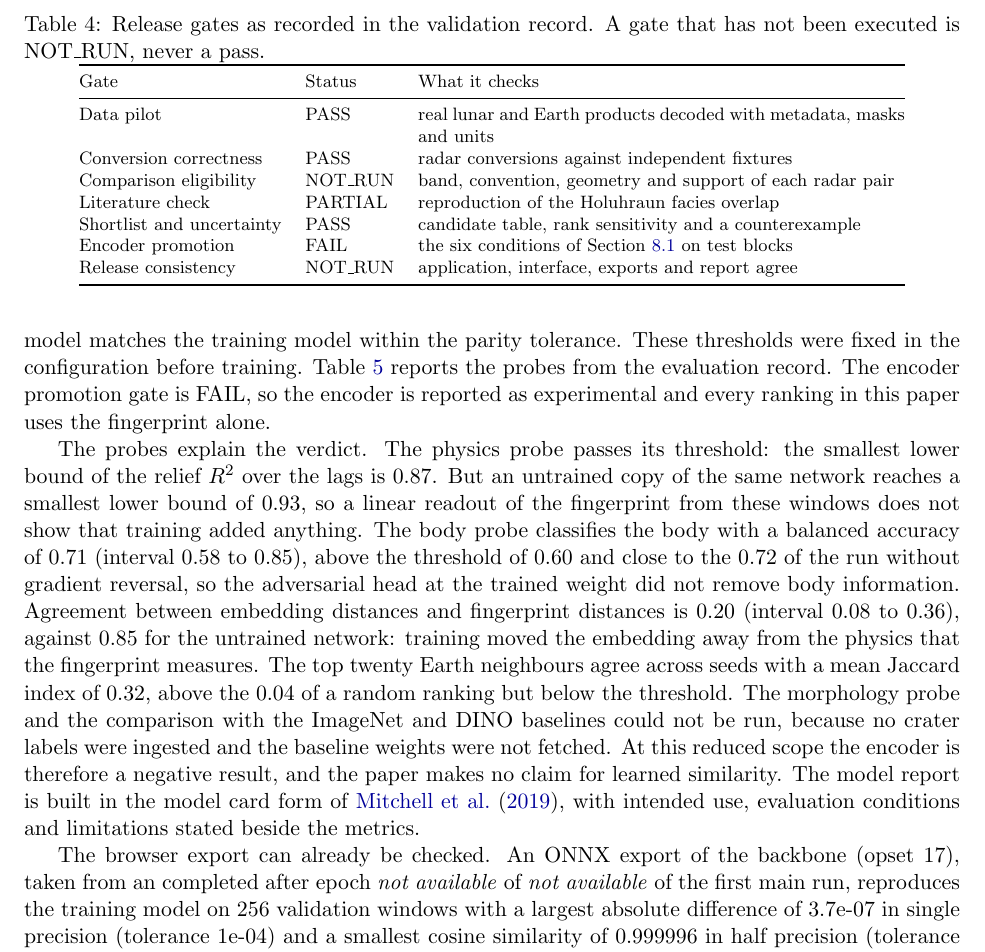
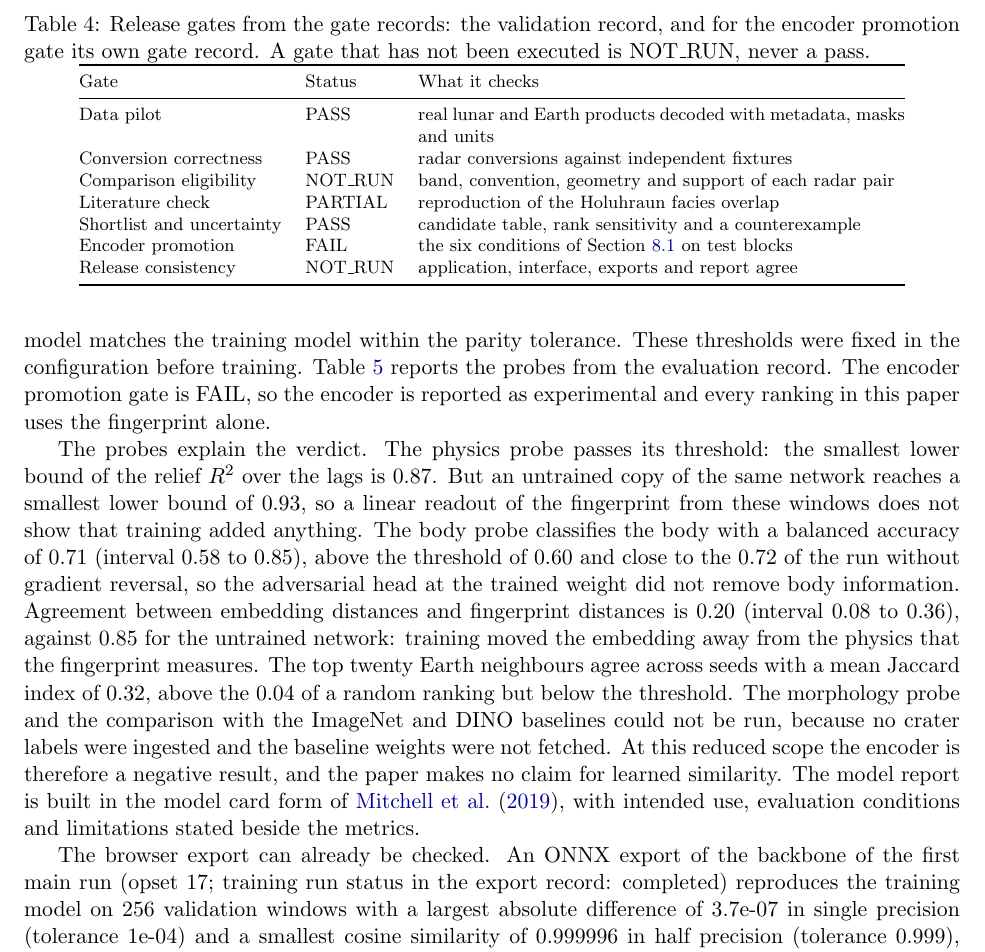
Before and after one commit to Julian-AT/nasa-space-apps-challange, a LaTeX paper (paper/main.tex, which reads paper/generated/numbers.tex, paper/results.tex): part of page 13 of 26, cut at the place of the change. Compiled offline with pdfLaTeX.

Commit message:
feat(t16): merge main, final ONNX export and WASM parity values
Co-Authored-By: Claude Opus 5.5 <noreply@anthropic.com>

```diff
--- a/paper/generated/numbers.tex
+++ b/paper/generated/numbers.tex
@@ -388,9 +388,9 @@
 \newcommand{\OnnxHalfBytes}{5,601,753}
 \newcommand{\OnnxOpset}{17}
 \newcommand{\WasmWindows}{256}
-\newcommand{\WasmMinCosine}{0.999997}
+\newcommand{\WasmMinCosine}{0.999995}
 \newcommand{\WasmThreshold}{0.999}
-\newcommand{\WasmMs}{5.7}
+\newcommand{\WasmMs}{5.9}
 \newcommand{\WasmThreads}{1}
 \newcommand{\WasmRuntime}{Node v22.23.3 (WASM)}
 \newcommand{\WasmOrtVersion}{1.31.1}
--- a/paper/results.tex
+++ b/paper/results.tex
@@ -9,8 +9,7 @@ validation record.
 
 \begin{table}[tbp]
 \centering
-\caption{Release gates as recorded in the validation record. A gate that has not been executed is
-NOT\_RUN, never a pass.}
+\caption{Release gates from the gate records: the validation record, and for the encoder promotion gate its own gate record. A gate that has not been executed is NOT\_RUN, never a pass.}
 \label{tab:gates}
 \footnotesize
 \begin{tabular}{@{}llW@{}}
@@ -43,7 +42,7 @@ record. The encoder promotion gate is \GateFiveStatus, so the encoder is reporte
 
 The probes explain the verdict. The physics probe passes its threshold: the smallest lower bound of the relief \Rsq{} over the lags is \EncoderPhysRReliefMin. But an untrained copy of the same network reaches a smallest lower bound of \RandomPhysRReliefMin, so a linear readout of the fingerprint from these windows does not show that training added anything. The body probe classifies the body with a balanced accuracy of \EncoderBodyAcc{} (interval \EncoderBodyAccLow{} to \EncoderBodyAccHigh), above the threshold of \GFiveBodyAccMax{} and close to the \NoAdvBodyAcc{} of the run without gradient reversal, so the adversarial head at the trained weight did not remove body information. Agreement between embedding distances and fingerprint distances is \EncoderAgreementRho{} (interval \EncoderAgreementLow{} to \EncoderAgreementHigh), against \RandomAgreementRho{} for the untrained network: training moved the embedding away from the physics that the fingerprint measures. The top twenty Earth neighbours agree across seeds with a mean Jaccard index of \EncoderSeedJaccard, above the \RandomSeedJaccard{} of a random ranking but below the threshold. The morphology probe and the comparison with the ImageNet and DINO baselines could not be run, because no crater labels were ingested and the baseline weights were not fetched. At this reduced scope the encoder is therefore a negative result, and the paper makes no claim for learned similarity. The model report is built in the model card form of \citet{mitchell2019}, with intended use, evaluation conditions and limitations stated beside the metrics.
 
-The browser export can already be checked. An ONNX export of the backbone (opset \OnnxOpset), taken from an \OnnxSourceStatus{} after epoch \OnnxSnapshotEpoch{} of \OnnxSnapshotOf{} of the first main run, reproduces the training model on \OnnxParityN{} validation windows with a largest absolute difference of \OnnxFpDiff{} in single precision (tolerance \OnnxFpThreshold) and a smallest cosine similarity of \OnnxHalfCosine{} in half precision (tolerance \OnnxHalfThreshold), for a half precision file of \OnnxHalfBytes{} bytes. This shows that the exported graph computes the same function; it says nothing about the quality of the embedding. The web probe's own check runs the half precision file in ONNX Runtime Web \WasmOrtVersion{} under \WasmRuntime{} with \WasmThreads{} thread on \WasmWindows{} windows, with a smallest cosine similarity to the single precision Python model of \WasmMinCosine{} (tolerance \WasmThreshold) and \WasmMs{} ms per window; that timing comes from Node.js, not from a browser on a typical laptop.
+The browser export can already be checked. An ONNX export of the backbone of the first main run (opset \OnnxOpset; training run status in the export record: \OnnxSourceStatus) reproduces the training model on \OnnxParityN{} validation windows with a largest absolute difference of \OnnxFpDiff{} in single precision (tolerance \OnnxFpThreshold) and a smallest cosine similarity of \OnnxHalfCosine{} in half precision (tolerance \OnnxHalfThreshold), for a half precision file of \OnnxHalfBytes{} bytes. This shows that the exported graph computes the same function; it says nothing about the quality of the embedding. The web probe's own check runs the half precision file in ONNX Runtime Web \WasmOrtVersion{} under \WasmRuntime{} with \WasmThreads{} thread on \WasmWindows{} windows, with a smallest cosine similarity to the single precision Python model of \WasmMinCosine{} (tolerance \WasmThreshold) and \WasmMs{} ms per window; that timing comes from Node.js, not from a browser on a typical laptop.
 
 \begin{table}[tbp]
 \centering
```
Also changed, not shown: paper/generated/numbers.tex (2 more changed lines).
